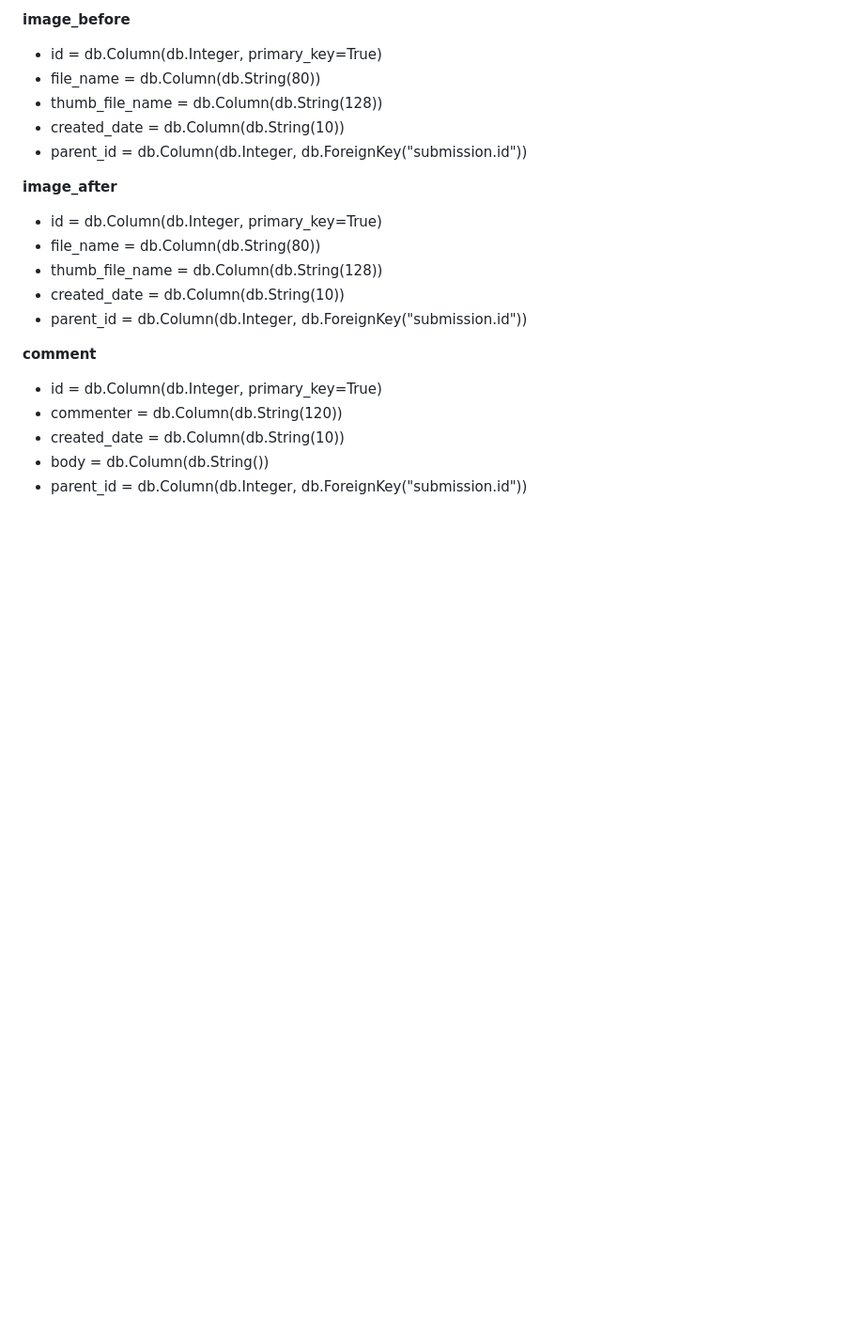
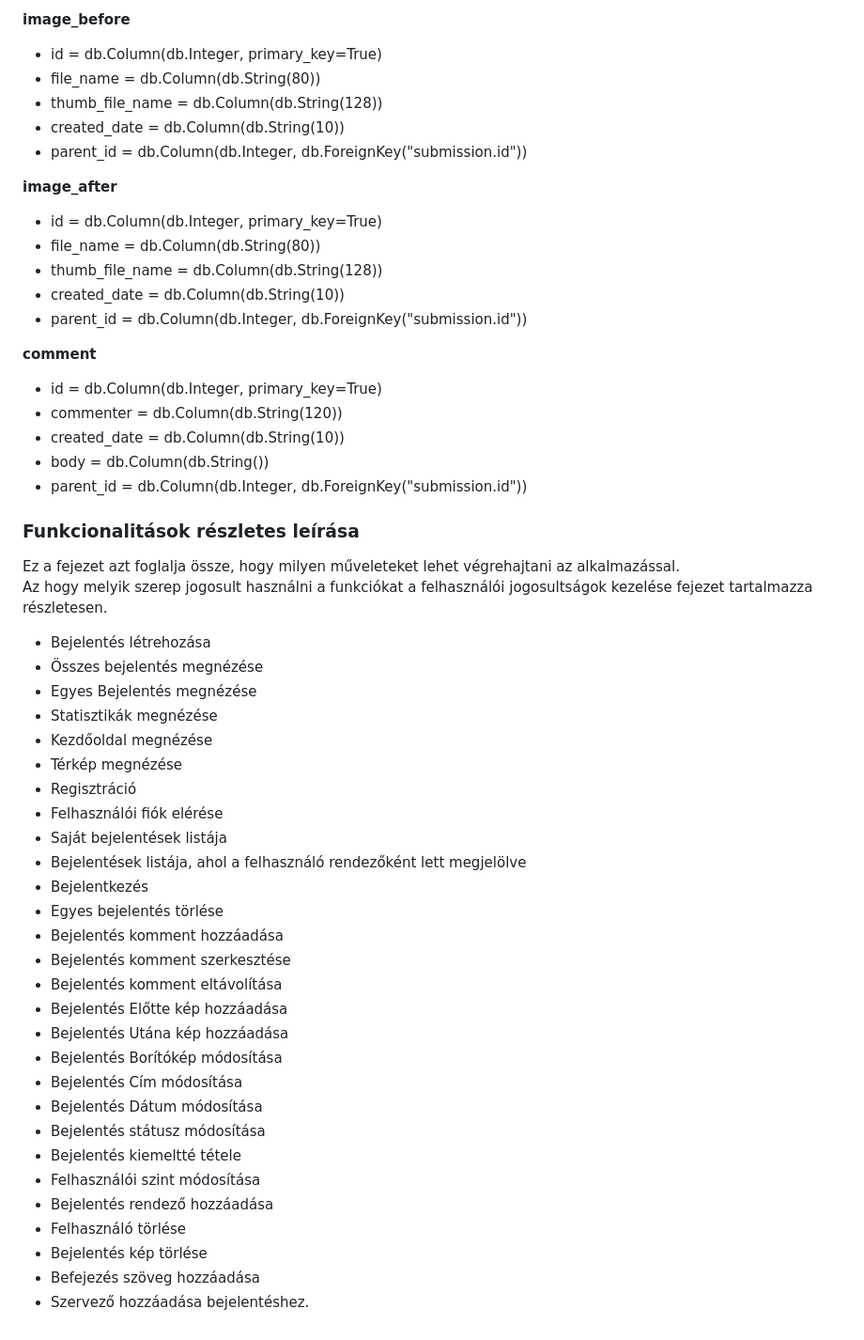
Before and after one commit to mkkp/rendkivuli_ugyek, a Markdown page: docs/index.md, the part around the change. Shown at 94% size. Drawn GitHub-style; blank space fills up the shorter version.

Commit message:
add funkcionalitások

```diff
--- a/docs/index.md
+++ b/docs/index.md
@@ -571,3 +571,36 @@ Ahol szükség van parent-child referenciára, ott egységesen a parent_id mező
 - created_date = db.Column(db.String(10))
 - body = db.Column(db.String())
 - parent_id = db.Column(db.Integer, db.ForeignKey("submission.id"))
+
+### Funkcionalitások részletes leírása
+Ez a fejezet azt foglalja össze, hogy milyen műveleteket lehet végrehajtani az alkalmazással.
+Az hogy melyik szerep jogosult használni a funkciókat a felhasználói jogosultságok kezelése fejezet tartalmazza részletesen.
+
+- Bejelentés létrehozása
+- Összes bejelentés megnézése
+- Egyes Bejelentés megnézése
+- Statisztikák megnézése
+- Kezdőoldal megnézése
+- Térkép megnézése
+- Regisztráció
+- Felhasználói fiók elérése
+- Saját bejelentések listája
+- Bejelentések listája, ahol a felhasználó rendezőként lett megjelölve
+- Bejelentkezés
+- Egyes bejelentés törlése
+- Bejelentés komment hozzáadása
+- Bejelentés komment szerkesztése
+- Bejelentés komment eltávolítása
+- Bejelentés Előtte kép hozzáadása
+- Bejelentés Utána kép hozzáadása
+- Bejelentés Borítókép módosítása
+- Bejelentés Cím módosítása
+- Bejelentés Dátum módosítása
+- Bejelentés státusz módosítása
+- Bejelentés kiemeltté tétele
+- Felhasználói szint módosítása
+- Bejelentés rendező hozzáadása
+- Felhasználó törlése
+- Bejelentés kép törlése
+- Befejezés szöveg hozzáadása
+- Szervező hozzáadása bejelentéshez.
```
